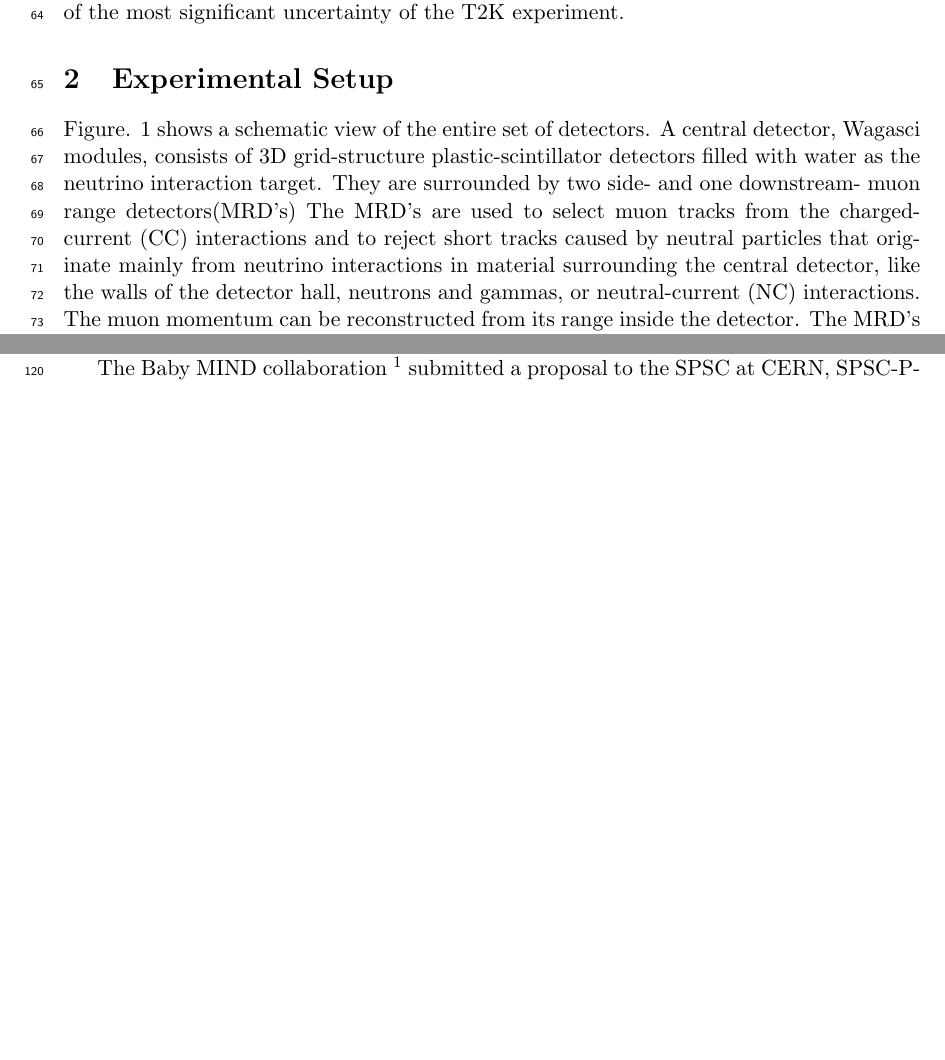
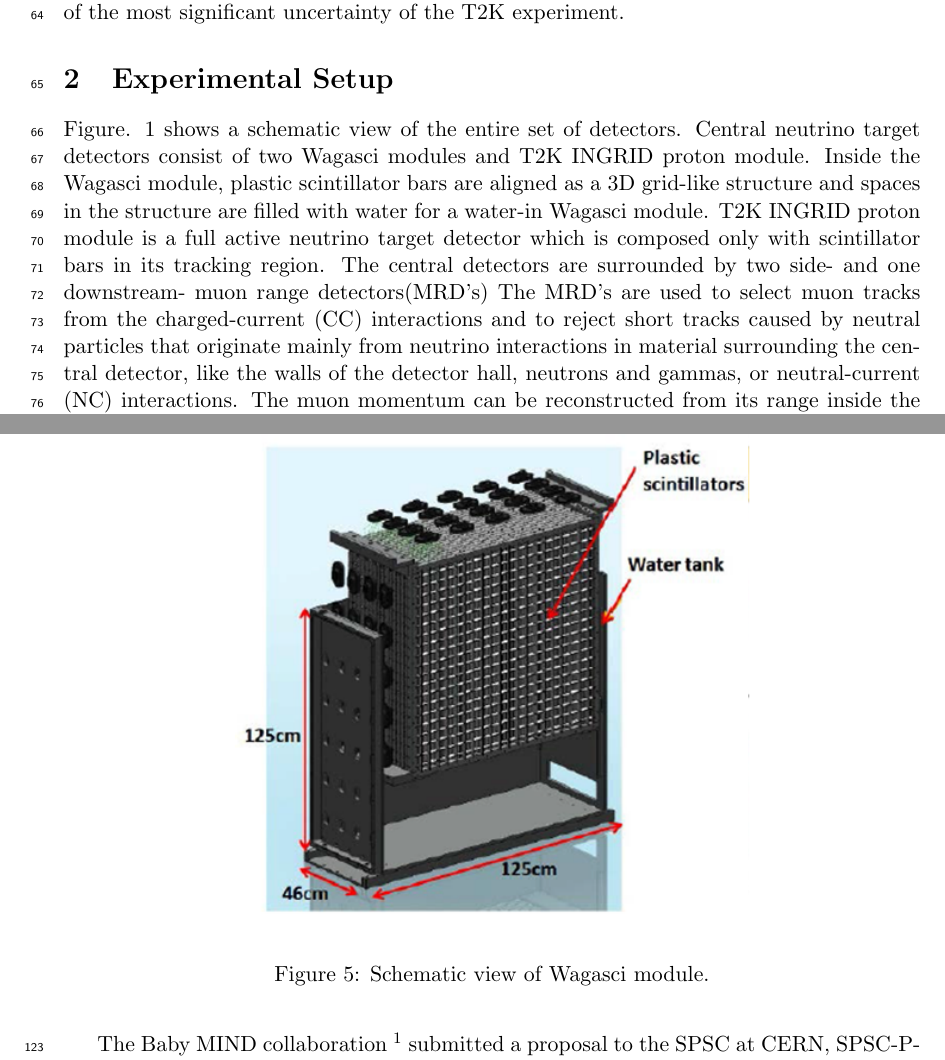
Before and after one commit to wagascibabymindteam/WAGASCI_PAC_Dec2017, a LaTeX document (wagasci_pac_dec2017.tex, which reads setup.tex, setup_wagasci.tex): two parts of pages 3 and 6 of 41 before the commit and two parts of pages 3 and 7 of 42 after it, joined at a grey line, cut so that both start at the same text, the shorter picture padded with empty space. Compiled offline with pdfLaTeX.

Commit message:
update wagasci setup

```diff
--- a/setup.tex
+++ b/setup.tex
@@ -1,7 +1,12 @@
 \section{Experimental Setup}
 Figure. \ref{fig:all_detector} shows a schematic view of the entire set of detectors.
-A central detector, Wagasci modules, consists of 3D grid-structure plastic-scintillator detectors filled with water as the neutrino interaction target.
-They are surrounded by two side- and one downstream- muon range detectors(MRD's)
+Central neutrino target detectors consist of two Wagasci modules and T2K INGRID proton module.
+Inside the Wagasci module, plastic scintillator bars are aligned as a 3D grid-like structure
+and spaces in the structure are filled with water for a water-in Wagasci module.
+T2K INGRID proton module is a full active neutrino target detector which is composed only with scintillator bars in its tracking region.
+% The Wagasci modules consist of 3D grid-structure plastic-scintillator detectors filled with water as the neutrino interaction target.
+% A central detector, Wagasci modules, consists of 3D grid-structure plastic-scintillator detectors filled with water as the neutrino interaction target.
+The central detectors are surrounded by two side- and one downstream- muon range detectors(MRD's)
 The MRD's are used to select muon tracks from the charged-current (CC) interactions
 and to reject short tracks caused by neutral particles
 that originate mainly from neutrino interactions in material surrounding the central detector, like the walls of the detector hall,
--- a/setup_wagasci.tex
+++ b/setup_wagasci.tex
@@ -28,3 +28,14 @@ Schematic view of 3D grid-like structure of plastic scintillator bars inside the
 }
 \label{fig:3dgrid}
 \end{figure}
+
+\begin{figure}[tbh]
+\begin{center}
+\includegraphics[width=0.6\linewidth]{fig/wagasci_mod.pdf}
+% \includegraphics[width=0.6\linewidth]{fig/tmp.pdf}
+\end{center}
+\caption{
+Schematic view of Wagasci module.
+}
+\label{fig:wagasci_mod}
+\end{figure}
```
Also changed, not shown: fig/3d_grid_structure.pdf, fig/3d_grid_structure.png (added), fig/wagasci_mod.pdf (added), fig/wagasci_mod.png (added), setup.tex (2 more changed lines), setup_wagasci.tex (2 more changed lines).
